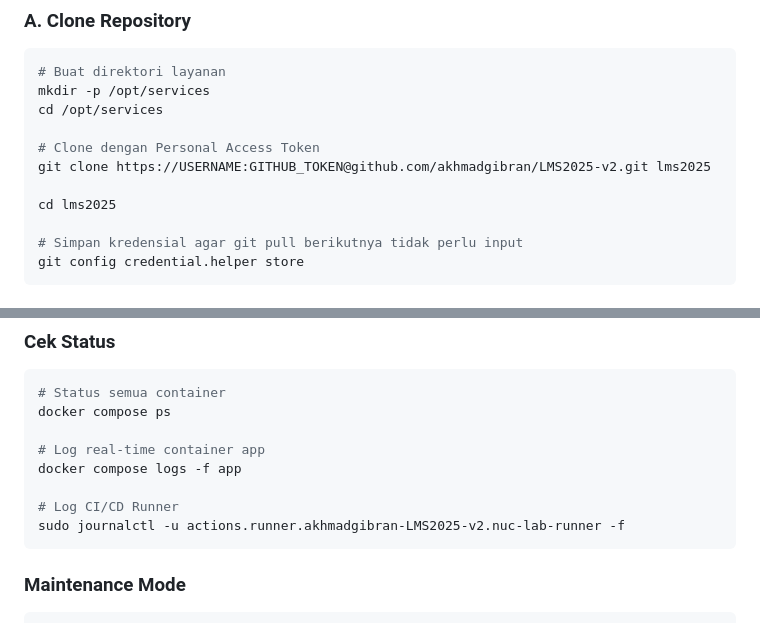
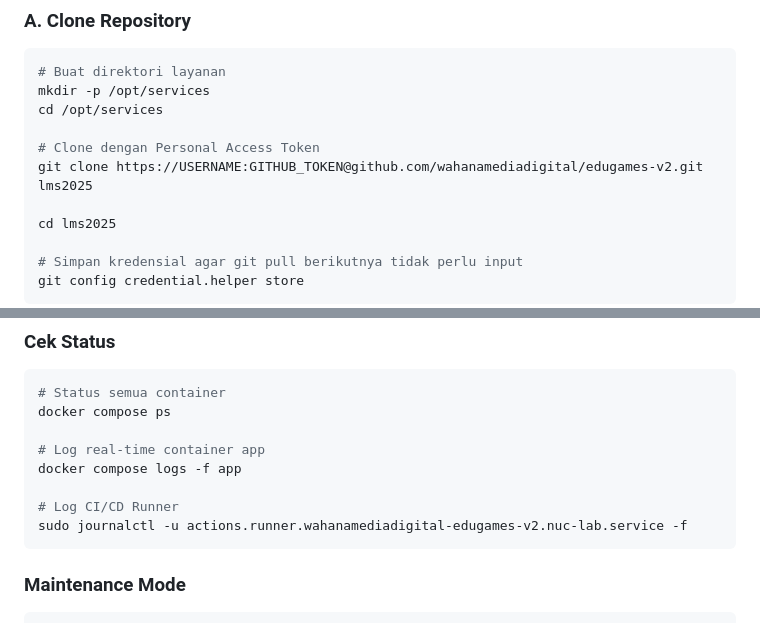
Before and after one commit to ashafidz/LMS2025, a Markdown page: DEPLOYMENT_FULL_GUIDE.md, 2 parts joined by grey strips. Drawn GitHub-style.

````diff
--- a/DEPLOYMENT_FULL_GUIDE.md
+++ b/DEPLOYMENT_FULL_GUIDE.md
@@ -248,7 +248,7 @@ mkdir -p /opt/services
 cd /opt/services
 
 # Clone dengan Personal Access Token
-git clone https://USERNAME:GITHUB_TOKEN@github.com/akhmadgibran/LMS2025-v2.git lms2025
+git clone https://USERNAME:GITHUB_TOKEN@github.com/wahanamediadigital/edugames-v2.git lms2025
 
 cd lms2025
 
@@ -588,7 +588,7 @@ docker compose ps
 docker compose logs -f app
 
 # Log CI/CD Runner
-sudo journalctl -u actions.runner.akhmadgibran-LMS2025-v2.nuc-lab-runner -f
+sudo journalctl -u actions.runner.wahanamediadigital-edugames-v2.nuc-lab.service -f
 ```
 
 ### Maintenance Mode
````
Also changed, not shown: other parts of DEPLOYMENT_FULL_GUIDE.md (+6 -6 lines), TEMPLATE_DEPLOYMENT_LARAVEL.md (+2 -2 lines).
